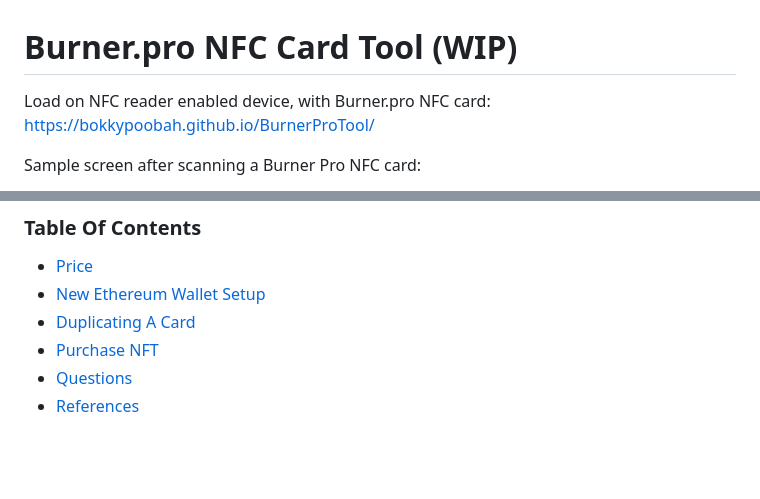
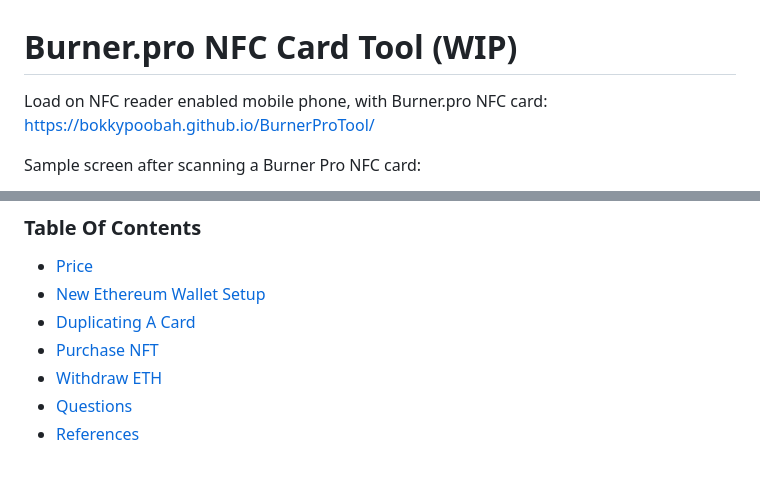
Before and after one commit to bokkypoobah/BurnerProTool, a Markdown page: README.md, 2 parts joined by grey strips. Rendered like a GitHub page.

```diff
--- a/README.md
+++ b/README.md
@@ -1,6 +1,6 @@
 # Burner.pro NFC Card Tool (WIP)
 
-Load on NFC reader enabled device, with Burner.pro NFC card: https://bokkypoobah.github.io/BurnerProTool/
+Load on NFC reader enabled mobile phone, with Burner.pro NFC card: https://bokkypoobah.github.io/BurnerProTool/
 
 Sample screen after scanning a Burner Pro NFC card:
 
@@ -34,6 +34,7 @@ So this is my review of these cards.
 * [New Ethereum Wallet Setup](#new-ethereum-wallet-setup)
 * [Duplicating A Card](#duplicating-a-card)
 * [Purchase NFT](#purchase-nft)
+* [Withdraw ETH](#withdraw-eth)
 * [Questions](#questions)
 * [References](#references)
 
```
Also changed, not shown: other parts of README.md (+30 -0 lines), images/withdraw01.png (added), images/withdraw02.png (added), images/withdraw03.png (added), images/withdraw04.png (added), images/withdraw05.png (added), images/withdraw06.png (added), 1 other file.
